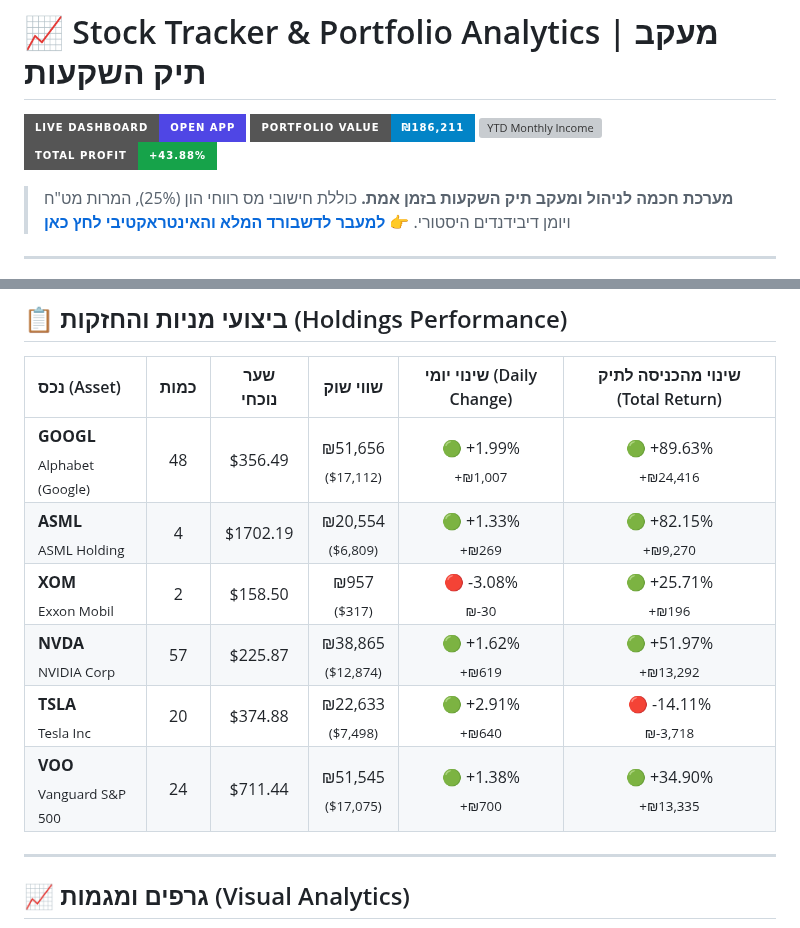
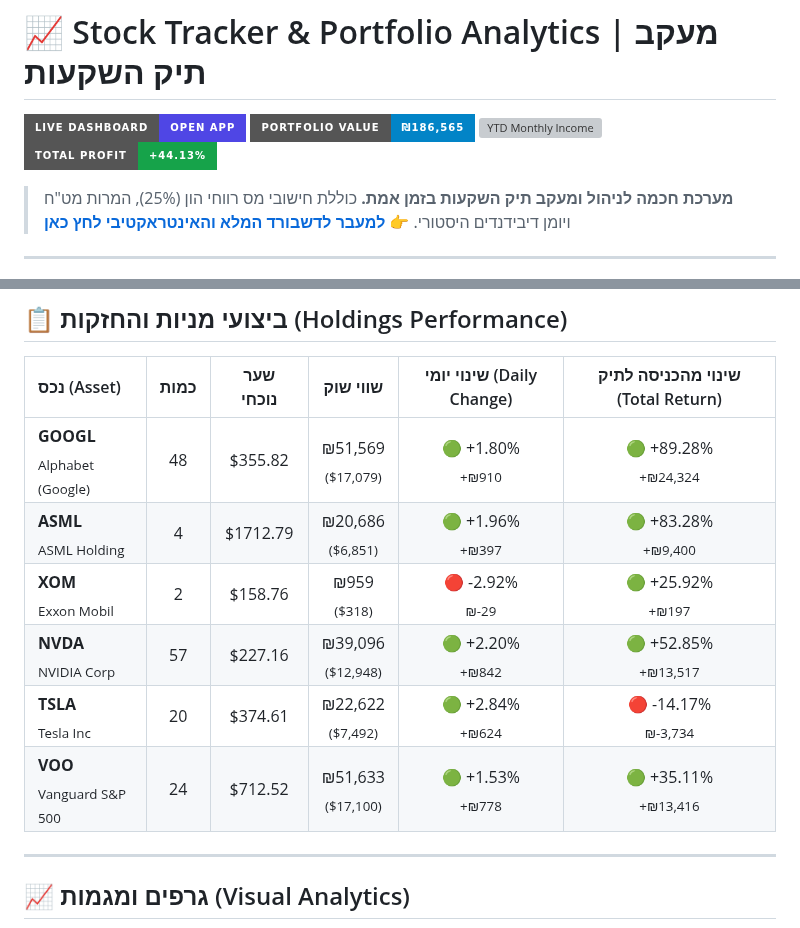
Before and after one commit to Almog787/My-new-stock-trucker, a Markdown page: README.md, 2 parts joined by grey strips. Drawn GitHub-style; badges without logos; grey boxes are pictures that could not be loaded.

```diff
--- a/README.md
+++ b/README.md
@@ -1,9 +1,9 @@
 # 📈 Stock Tracker & Portfolio Analytics | מעקב תיק השקעות
 
 [![Interactive Web Dashboard](https://img.shields.io/badge/Live_Dashboard-Open_App-4f46e5?style=for-the-badge&logo=google-chrome&logoColor=white)](https://almog787.github.io/My-new-stock-trucker/)
-[![Total Portfolio Value](https://img.shields.io/badge/Portfolio_Value-₪186%2C211-0284c7?style=for-the-badge&logo=cashapp)](https://almog787.github.io/My-new-stock-trucker/)
-[![YTD Monthly Income](https://img.shields.io/badge/Monthly_Income-+₪2%2C506%2Fmo-4338ca?style=for-the-badge)](https://almog787.github.io/My-new-stock-trucker/)
-[![Total Profit](https://img.shields.io/badge/Total_Profit-+43.88%25-16a34a?style=for-the-badge)](https://almog787.github.io/My-new-stock-trucker/)
+[![Total Portfolio Value](https://img.shields.io/badge/Portfolio_Value-₪186%2C565-0284c7?style=for-the-badge&logo=cashapp)](https://almog787.github.io/My-new-stock-trucker/)
+[![YTD Monthly Income](https://img.shields.io/badge/Monthly_Income-+₪2%2C542%2Fmo-4338ca?style=for-the-badge)](https://almog787.github.io/My-new-stock-trucker/)
+[![Total Profit](https://img.shields.io/badge/Total_Profit-+44.13%25-16a34a?style=for-the-badge)](https://almog787.github.io/My-new-stock-trucker/)
 
 > **מערכת חכמה לניהול ומעקב תיק השקעות בזמן אמת.** כוללת חישובי מס רווחי הון (25%), המרות מט"ח ויומן דיבידנדים היסטורי.
 > 👉 **[למעבר לדשבורד המלא והאינטראקטיבי לחץ כאן](https://almog787.github.io/My-new-stock-trucker/)**
@@ -25,12 +25,12 @@
 
 | נכס (Asset) | כמות | שער נוכחי | שווי שוק | שינוי יומי (Daily Change) | שינוי מהכניסה לתיק (Total Return) |
 | :--- | :---: | :---: | :---: | :---: | :---: |
-| **GOOGL** <br><sub>Alphabet (Google)</sub> | 48 | $356.49 | ₪51,656 <br><sub>($17,112)</sub> | 🟢 +1.99% <br><sub>+₪1,007</sub> | 🟢 +89.63% <br><sub>+₪24,416</sub> |
-| **ASML** <br><sub>ASML Holding</sub> | 4 | $1702.19 | ₪20,554 <br><sub>($6,809)</sub> | 🟢 +1.33% <br><sub>+₪269</sub> | 🟢 +82.15% <br><sub>+₪9,270</sub> |
-| **XOM** <br><sub>Exxon Mobil</sub> | 2 | $158.50 | ₪957 <br><sub>($317)</sub> | 🔴 -3.08% <br><sub>₪-30</sub> | 🟢 +25.71% <br><sub>+₪196</sub> |
-| **NVDA** <br><sub>NVIDIA Corp</sub> | 57 | $225.87 | ₪38,865 <br><sub>($12,874)</sub> | 🟢 +1.62% <br><sub>+₪619</sub> | 🟢 +51.97% <br><sub>+₪13,292</sub> |
-| **TSLA** <br><sub>Tesla Inc</sub> | 20 | $374.88 | ₪22,633 <br><sub>($7,498)</sub> | 🟢 +2.91% <br><sub>+₪640</sub> | 🔴 -14.11% <br><sub>₪-3,718</sub> |
-| **VOO** <br><sub>Vanguard S&P 500</sub> | 24 | $711.44 | ₪51,545 <br><sub>($17,075)</sub> | 🟢 +1.38% <br><sub>+₪700</sub> | 🟢 +34.90% <br><sub>+₪13,335</sub> |
+| **GOOGL** <br><sub>Alphabet (Google)</sub> | 48 | $355.82 | ₪51,569 <br><sub>($17,079)</sub> | 🟢 +1.80% <br><sub>+₪910</sub> | 🟢 +89.28% <br><sub>+₪24,324</sub> |
+| **ASML** <br><sub>ASML Holding</sub> | 4 | $1712.79 | ₪20,686 <br><sub>($6,851)</sub> | 🟢 +1.96% <br><sub>+₪397</sub> | 🟢 +83.28% <br><sub>+₪9,400</sub> |
+| **XOM** <br><sub>Exxon Mobil</sub> | 2 | $158.76 | ₪959 <br><sub>($318)</sub> | 🔴 -2.92% <br><sub>₪-29</sub> | 🟢 +25.92% <br><sub>+₪197</sub> |
+| **NVDA** <br><sub>NVIDIA Corp</sub> | 57 | $227.16 | ₪39,096 <br><sub>($12,948)</sub> | 🟢 +2.20% <br><sub>+₪842</sub> | 🟢 +52.85% <br><sub>+₪13,517</sub> |
+| **TSLA** <br><sub>Tesla Inc</sub> | 20 | $374.61 | ₪22,622 <br><sub>($7,492)</sub> | 🟢 +2.84% <br><sub>+₪624</sub> | 🔴 -14.17% <br><sub>₪-3,734</sub> |
+| **VOO** <br><sub>Vanguard S&P 500</sub> | 24 | $712.52 | ₪51,633 <br><sub>($17,100)</sub> | 🟢 +1.53% <br><sub>+₪778</sub> | 🟢 +35.11% <br><sub>+₪13,416</sub> |
 
 ---
 
```
Also changed, not shown: other parts of README.md (+6 -6 lines), data_hub/asset_allocation.png, data_hub/portfolio_performance.png, 9 other files.
